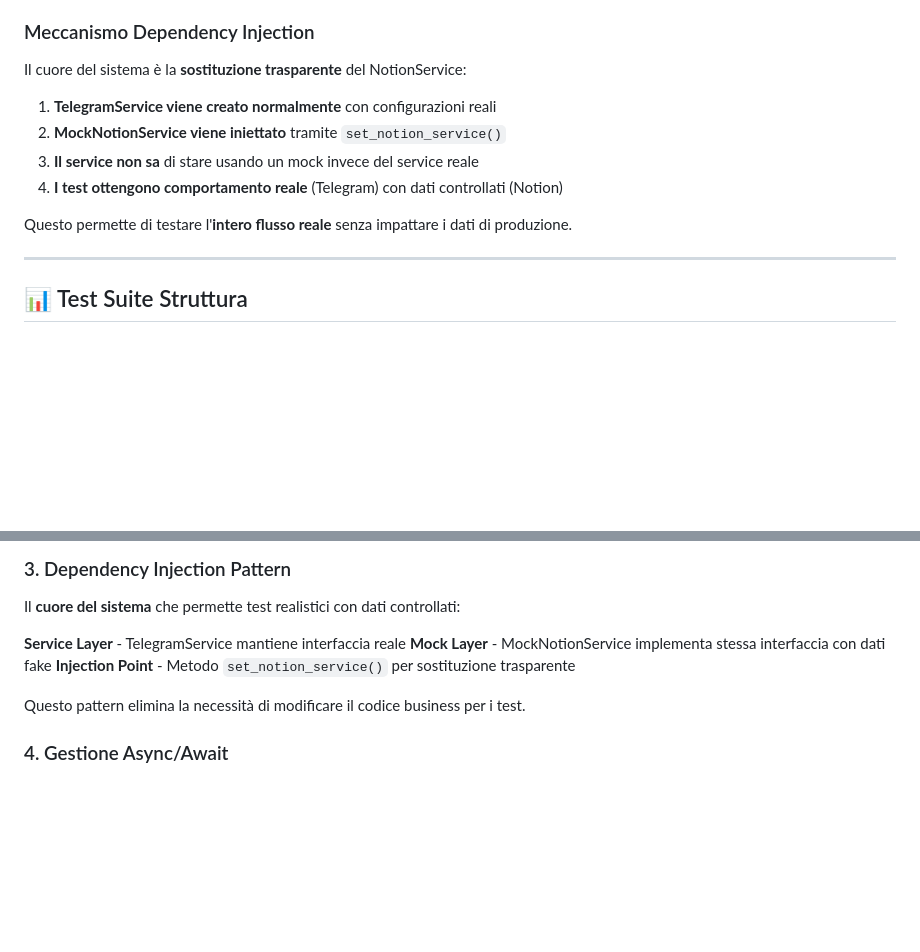
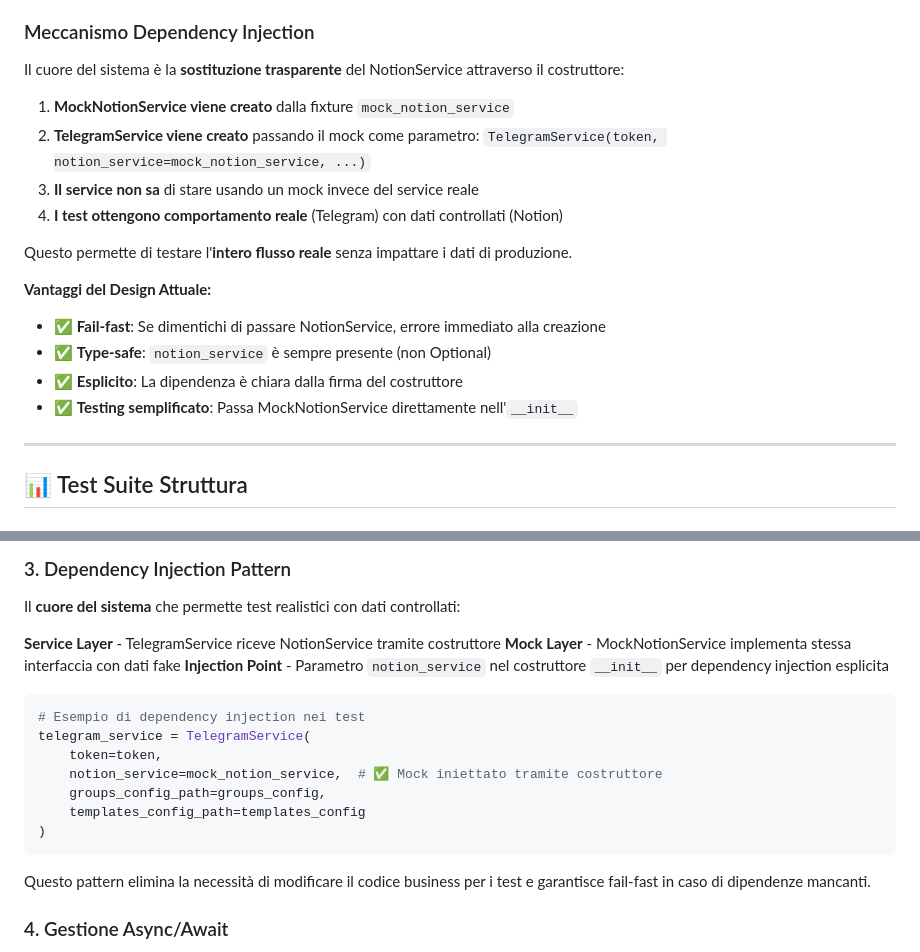
Before and after one commit to lucadileo9/Formazing, a Markdown page: docs/testing/telegram-testing.md, 2 parts joined by grey strips. GitHub-like rendering; blank space fills up the shorter version.

Commit message:
refactor(doc): update TelegramService

````diff
--- a/docs/testing/telegram-testing.md
+++ b/docs/testing/telegram-testing.md
@@ -134,14 +134,20 @@ Il sistema usa un **pattern Bottom-Up a 4 livelli** dove ogni fixture dipende da
 
 ### Meccanismo Dependency Injection
 
-Il cuore del sistema è la **sostituzione trasparente** del NotionService:
+Il cuore del sistema è la **sostituzione trasparente** del NotionService attraverso il costruttore:
 
-1. **TelegramService viene creato normalmente** con configurazioni reali
-2. **MockNotionService viene iniettato** tramite `set_notion_service()`
+1. **MockNotionService viene creato** dalla fixture `mock_notion_service`
+2. **TelegramService viene creato** passando il mock come parametro: `TelegramService(token, notion_service=mock_notion_service, ...)`
 3. **Il service non sa** di stare usando un mock invece del service reale
 4. **I test ottengono comportamento reale** (Telegram) con dati controllati (Notion)
 
 Questo permette di testare l'**intero flusso reale** senza impattare i dati di produzione.
+
+**Vantaggi del Design Attuale:**
+- ✅ **Fail-fast**: Se dimentichi di passare NotionService, errore immediato alla creazione
+- ✅ **Type-safe**: `notion_service` è sempre presente (non Optional)
+- ✅ **Esplicito**: La dipendenza è chiara dalla firma del costruttore
+- ✅ **Testing semplificato**: Passa MockNotionService direttamente nell'`__init__`
 
 ---
 
@@ -437,11 +443,21 @@ Questo permette esecuzione selettiva:
 ### 3. Dependency Injection Pattern
 Il **cuore del sistema** che permette test realistici con dati controllati:
 
-**Service Layer** - TelegramService mantiene interfaccia reale
+**Service Layer** - TelegramService riceve NotionService tramite costruttore
 **Mock Layer** - MockNotionService implementa stessa interfaccia con dati fake
-**Injection Point** - Metodo `set_notion_service()` per sostituzione trasparente
+**Injection Point** - Parametro `notion_service` nel costruttore `__init__` per dependency injection esplicita
 
-Questo pattern elimina la necessità di modificare il codice business per i test.
+```python
+# Esempio di dependency injection nei test
+telegram_service = TelegramService(
+    token=token,
+    notion_service=mock_notion_service,  # ✅ Mock iniettato tramite costruttore
+    groups_config_path=groups_config,
+    templates_config_path=templates_config
+)
+```
+
+Questo pattern elimina la necessità di modificare il codice business per i test e garantisce fail-fast in caso di dipendenze mancanti.
 
 ### 4. Gestione Async/Await
 **Async functions** richiedono marker `@pytest.mark.asyncio`
````
Also changed, not shown: docs/testing/e2e-integration-testing.md (+11 -3 lines).
